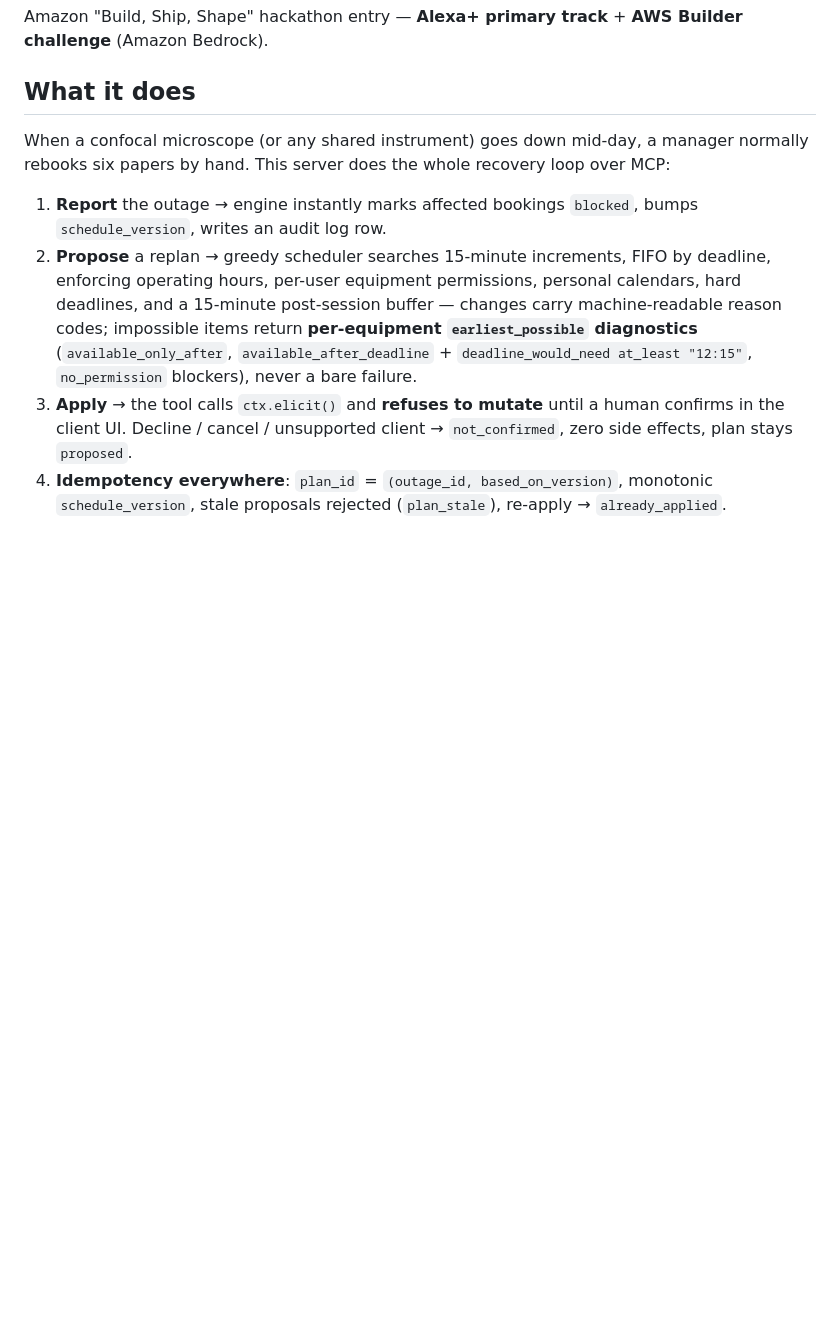
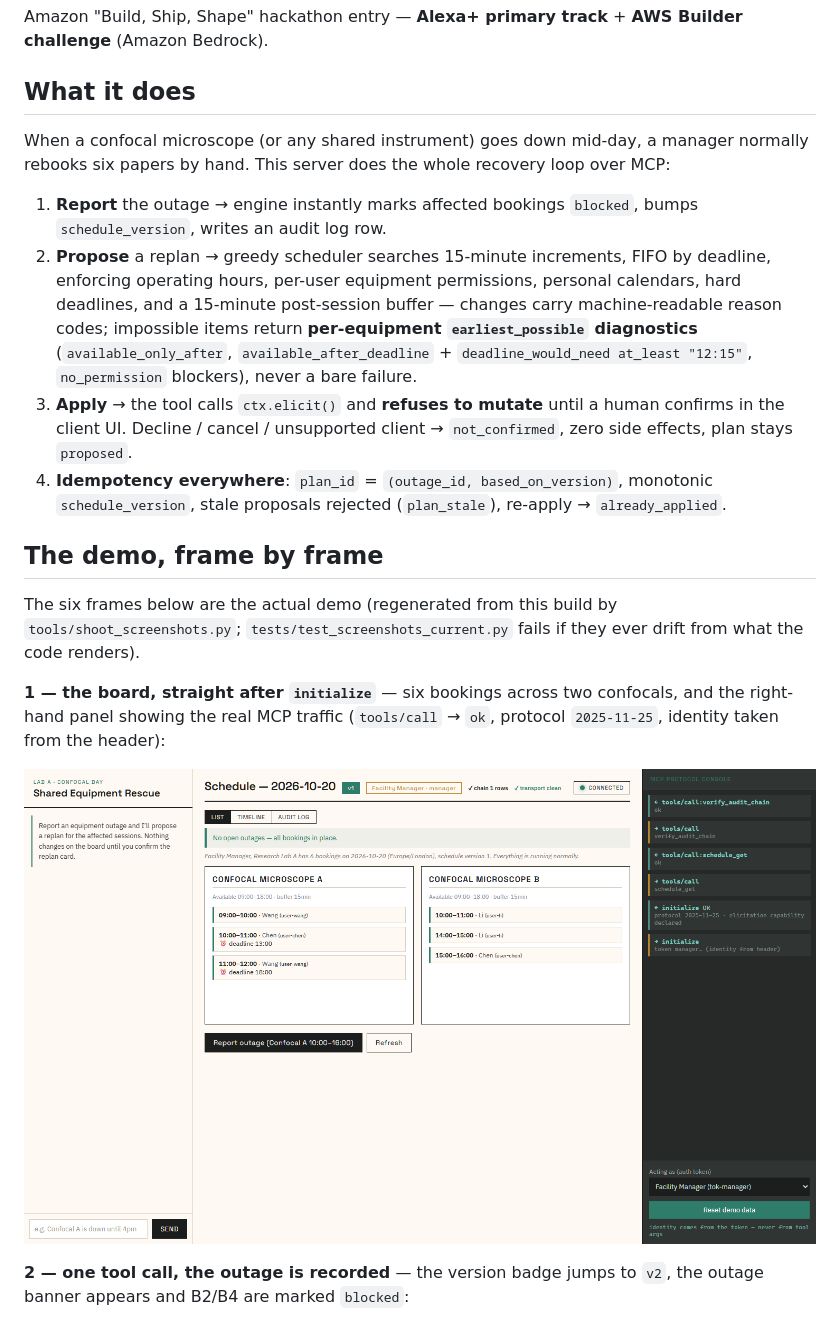
Before and after one commit to Fu93/shared-equipment-rescue, a Markdown page: README.md, the part around one of its changes. Rendered like a GitHub page; pictures changed too: docs/screenshots/_shot_1_initial.png (added); blank space fills up the shorter version.

```diff
--- a/README.md
+++ b/README.md
@@ -12,3 +12,19 @@ When a confocal microscope (or any shared instrument) goes down mid-day, a manag
 2. **Propose** a replan → greedy scheduler searches 15-minute increments, FIFO by deadline, enforcing operating hours, per-user equipment permissions, personal calendars, hard deadlines, and a 15-minute post-session buffer — changes carry machine-readable reason codes; impossible items return **per-equipment `earliest_possible` diagnostics** (`available_only_after`, `available_after_deadline` + `deadline_would_need at_least "12:15"`, `no_permission` blockers), never a bare failure.
 3. **Apply** → the tool calls `ctx.elicit()` and **refuses to mutate** until a human confirms in the client UI. Decline / cancel / unsupported client → `not_confirmed`, zero side effects, plan stays `proposed`.
 4. **Idempotency everywhere**: `plan_id` = `(outage_id, based_on_version)`, monotonic `schedule_version`, stale proposals rejected (`plan_stale`), re-apply → `already_applied`.
+
+## The demo, frame by frame
+
+The six frames below are the actual demo (regenerated from this build by
+`tools/shoot_screenshots.py`; `tests/test_screenshots_current.py` fails if
+they ever drift from what the code renders).
+
+**1 — the board, straight after `initialize`** — six bookings across two
+confocals, and the right-hand panel showing the real MCP traffic
+(`tools/call` → `ok`, protocol `2025-11-25`, identity taken from the header):
+
+![initial board](docs/screenshots/_shot_1_initial.png)
+
+**2 — one tool call, the outage is recorded** — the version badge jumps to
+`v2`, the outage banner appears and B2/B4 are marked `blocked`:
+
```
Also changed, not shown: other parts of README.md (+34 -7 lines), SUBMISSION_CHECKLIST.md (+2 -2 lines), docs/screenshots/_shot_2_outage.png (added), docs/screenshots/_shot_3_proposed.png (added), docs/screenshots/_shot_4_elicit.png (added), docs/screenshots/_shot_5_applied.png (added), docs/screenshots/_shot_6_wang_after.png (added), 4 other files.
